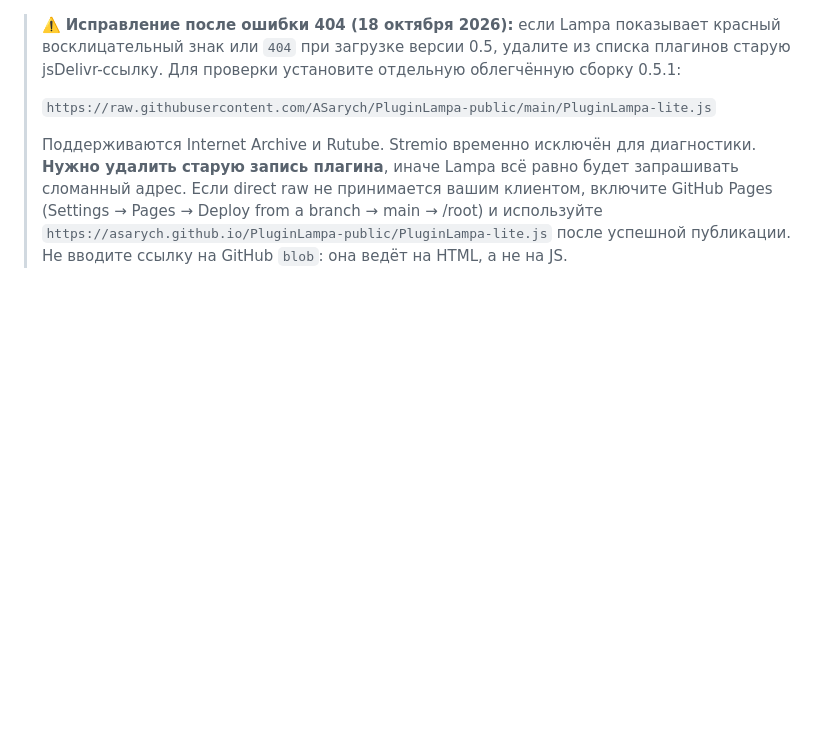
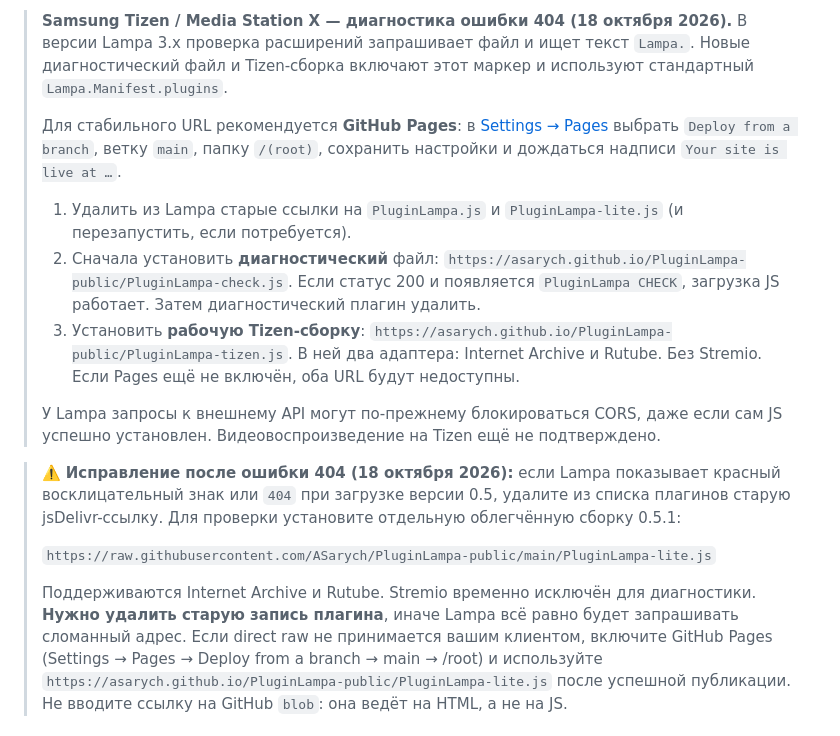
Before and after one commit to ASarych/PluginLampa-public, a Markdown page: README.md, the part around the change. Drawn GitHub-style; blank space fills up the shorter version.

Commit message:
Document Tizen 404 diagnosis and GitHub Pages installation flow

```diff
--- a/README.md
+++ b/README.md
@@ -1,3 +1,13 @@
+> **Samsung Tizen / Media Station X — диагностика ошибки 404 (18 октября 2026).** В версии Lampa 3.x проверка расширений запрашивает файл и ищет текст `Lampa.`. Новые диагностический файл и Tizen-сборка включают этот маркер и используют стандартный `Lampa.Manifest.plugins`.
+>
+> Для стабильного URL рекомендуется **GitHub Pages**: в [Settings → Pages](https://github.com/ASarych/PluginLampa-public/settings/pages) выбрать `Deploy from a branch`, ветку `main`, папку `/(root)`, сохранить настройки и дождаться надписи `Your site is live at …`.
+>
+> 1. Удалить из Lampa старые ссылки на `PluginLampa.js` и `PluginLampa-lite.js` (и перезапустить, если потребуется).
+> 2. Сначала установить **диагностический** файл: `https://asarych.github.io/PluginLampa-public/PluginLampa-check.js`. Если статус 200 и появляется `PluginLampa CHECK`, загрузка JS работает. Затем диагностический плагин удалить.
+> 3. Установить **рабочую Tizen-сборку**: `https://asarych.github.io/PluginLampa-public/PluginLampa-tizen.js`. В ней два адаптера: Internet Archive и Rutube. Без Stremio. Если Pages ещё не включён, оба URL будут недоступны.
+>
+> У Lampa запросы к внешнему API могут по-прежнему блокироваться CORS, даже если сам JS успешно установлен. Видеовоспроизведение на Tizen ещё не подтверждено.
+
 > ⚠️ **Исправление после ошибки 404 (18 октября 2026):** если Lampa показывает красный восклицательный знак или `404` при загрузке версии 0.5, удалите из списка плагинов старую jsDelivr-ссылку. Для проверки установите отдельную облегчённую сборку 0.5.1:
 >
 > `https://raw.githubusercontent.com/ASarych/PluginLampa-public/main/PluginLampa-lite.js`
```
